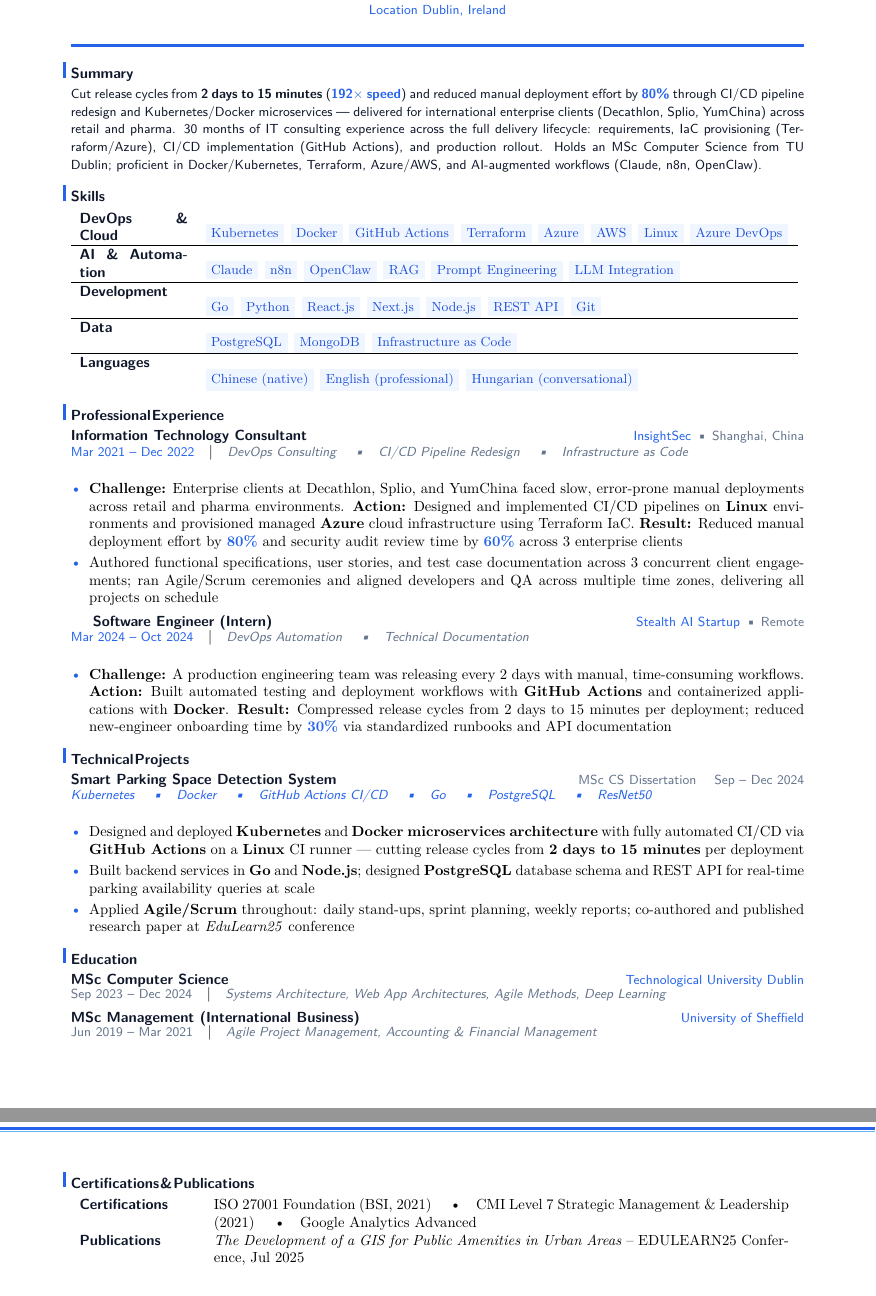
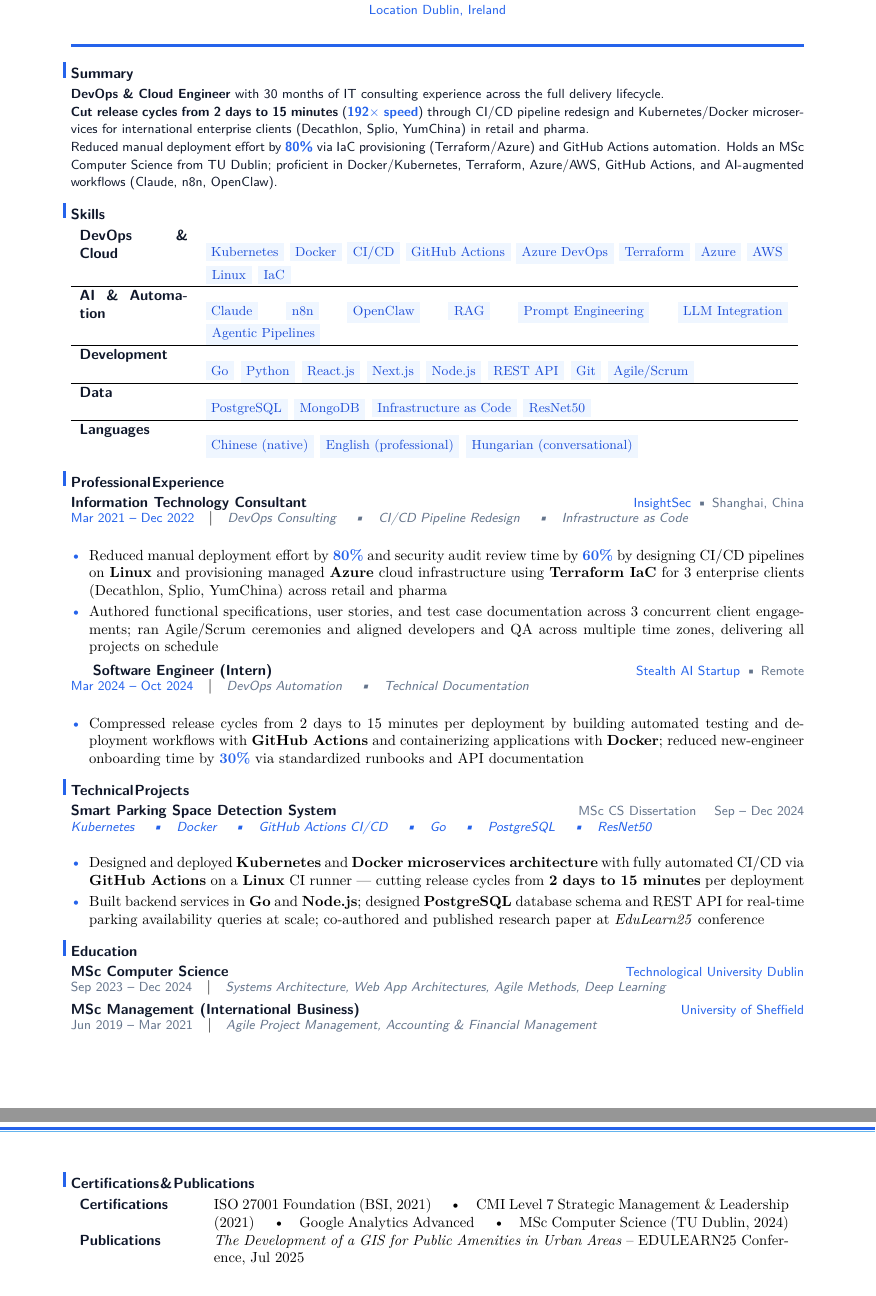
Before and after one commit to YuanshuoDu/resume, a LaTeX CV (resume.tex): two parts of pages 1 and 2 of 2, joined at a grey line, cut so that both start at the same text. Compiled offline with pdfLaTeX.

Commit message:
security: iter2 - UI+HR improvements

```diff
--- a/resume.tex
+++ b/resume.tex
@@ -18,25 +18,27 @@
     \href{https://www.google.com/maps/place/Dublin,+Ireland}{\color{accent}\faMapMarker\ Dublin, Ireland}
   }
 \end{center}
-\par\noindent\textcolor{accent}{\rule{\linewidth}{1.6pt}}\par\nopagebreak\vspace{0.22cm}
+\par\noindent\textcolor{accent}{\rule{\linewidth}{1.5pt}}\par\nopagebreak\vspace{0.22cm}
 
 % ── Summary ───────────────────────────────────────────────────────────────────
 \section{Summary}\nopagebreak\noindent
 {\sffamily\small\setstretch{1.05}\color{primary}
-Cut release cycles from \textbf{2 days to 15 minutes} (\textbf{\color{accent}192$\times$ speed}) and reduced manual deployment effort by \textbf{\color{accent}80\%} through CI/CD pipeline redesign and Kubernetes/Docker microservices --- delivered for international enterprise clients (Decathlon, Splio, YumChina) across retail and pharma. 30 months of IT consulting experience across the full delivery lifecycle: requirements, IaC provisioning (Terraform/Azure), CI/CD implementation (GitHub Actions), and production rollout. Holds an MSc Computer Science from TU Dublin; proficient in Docker/Kubernetes, Terraform, Azure/AWS, and AI-augmented workflows (Claude, n8n, OpenClaw).
+\textbf{DevOps \& Cloud Engineer} with 30 months of IT consulting experience across the full delivery lifecycle.\newline
+\textbf{Cut release cycles from 2 days to 15 minutes} (\textbf{\color{accent}192$\times$ speed}) through CI/CD pipeline redesign and Kubernetes/Docker microservices for international enterprise clients (Decathlon, Splio, YumChina) in retail and pharma.\newline
+Reduced manual deployment effort by \textbf{\color{accent}80\%} via IaC provisioning (Terraform/Azure) and GitHub Actions automation. Holds an MSc Computer Science from TU Dublin; proficient in Docker/Kubernetes, Terraform, Azure/AWS, GitHub Actions, and AI-augmented workflows (Claude, n8n, OpenClaw).
 }
 \par\vspace{0.15cm}
 
 % ── Skills ────────────────────────────────────────────────────────────────────
 \section{Skills}
 \begin{tabular}{p{2.6cm}p{14.0cm}}
-  \textbf{\sffamily\color{primary}DevOps \& Cloud} & \skillpill{Kubernetes} \skillpill{Docker} \skillpill{GitHub Actions} \skillpill{Terraform} \skillpill{Azure} \skillpill{AWS} \skillpill{Linux} \skillpill{Azure DevOps} \\[-0.02cm]
+  \textbf{\sffamily\color{primary}DevOps \& Cloud} & \skillpill{Kubernetes} \skillpill{Docker} \skillpill{CI/CD} \skillpill{GitHub Actions} \skillpill{Azure DevOps} \skillpill{Terraform} \skillpill{Azure} \skillpill{AWS} \skillpill{Linux} \skillpill{IaC} \\[0.04cm]
   \hline\noalign{\vspace{0.04cm}}
-  \textbf{\sffamily\color{primary}AI \& Automation} & \skillpill{Claude} \skillpill{n8n} \skillpill{OpenClaw} \skillpill{RAG} \skillpill{Prompt Engineering} \skillpill{LLM Integration} \\[-0.02cm]
+  \textbf{\sffamily\color{primary}AI \& Automation} & \skillpill{Claude} \skillpill{n8n} \skillpill{OpenClaw} \skillpill{RAG} \skillpill{Prompt Engineering} \skillpill{LLM Integration} \skillpill{Agentic Pipelines} \\[0.04cm]
   \hline\noalign{\vspace{0.04cm}}
-  \textbf{\sffamily\color{primary}Development}    & \skillpill{Go} \skillpill{Python} \skillpill{React.js} \skillpill{Next.js} \skillpill{Node.js} \skillpill{REST API} \skillpill{Git} \\[-0.02cm]
+  \textbf{\sffamily\color{primary}Development}    & \skillpill{Go} \skillpill{Python} \skillpill{React.js} \skillpill{Next.js} \skillpill{Node.js} \skillpill{REST API} \skillpill{Git} \skillpill{Agile/Scrum} \\[0.04cm]
   \hline\noalign{\vspace{0.04cm}}
-  \textbf{\sffamily\color{primary}Data}           & \skillpill{PostgreSQL} \skillpill{MongoDB} \skillpill{Infrastructure as Code} \\[-0.02cm]
+  \textbf{\sffamily\color{primary}Data}           & \skillpill{PostgreSQL} \skillpill{MongoDB} \skillpill{Infrastructure as Code} \skillpill{ResNet50} \\[0.04cm]
   \hline\noalign{\vspace{0.04cm}}
   \textbf{\sffamily\color{primary}Languages}      & \skillpill{Chinese (native)} \skillpill{English (professional)} \skillpill{Hungarian (conversational)}
 \end{tabular}
@@ -52,7 +54,7 @@ Cut release cycles from \textbf{2 days to 15 minutes} (\textbf{\color{accent}192
 {\sffamily\small\itshape\color{muted}DevOps Consulting \quad\textbullet\quad CI/CD Pipeline Redesign \quad\textbullet\quad Infrastructure as Code}\\[0.05cm]
 
 \begin{itemize}
-  \item \textbf{Challenge:} Enterprise clients at Decathlon, Splio, and YumChina faced slow, error-prone manual deployments across retail and pharma environments. \textbf{Action:} Designed and implemented CI/CD pipelines on \textbf{Linux} environments and provisioned managed \textbf{Azure} cloud infrastructure using Terraform IaC. \textbf{Result:} Reduced manual deployment effort by \textbf{\color{accent}80\%} and security audit review time by \textbf{\color{accent}60\%} across 3 enterprise clients
+  \item Reduced manual deployment effort by \textbf{\color{accent}80\%} and security audit review time by \textbf{\color{accent}60\%} by designing CI/CD pipelines on \textbf{Linux} and provisioning managed \textbf{Azure} cloud infrastructure using \textbf{Terraform IaC} for 3 enterprise clients (Decathlon, Splio, YumChina) across retail and pharma
   \item Authored functional specifications, user stories, and test case documentation across 3 concurrent client engagements; ran Agile/Scrum ceremonies and aligned developers and QA across multiple time zones, delivering all projects on schedule
 \end{itemize}\nopagebreak\vspace{0.15cm}
 
@@ -63,7 +65,7 @@ Cut release cycles from \textbf{2 days to 15 minutes} (\textbf{\color{accent}192
 {\sffamily\small\itshape\color{muted}DevOps Automation \quad\textbullet\quad Technical Documentation}\\[0.05cm]
 
 \begin{itemize}
-  \item \textbf{Challenge:} A production engineering team was releasing every 2 days with manual, time-consuming workflows. \textbf{Action:} Built automated testing and deployment workflows with \textbf{GitHub Actions} and containerized applications with \textbf{Docker}. \textbf{Result:} Compressed release cycles from 2 days to 15 minutes per deployment; reduced new-engineer onboarding time by \textbf{\color{accent}30\%} via standardized runbooks and API documentation
+  \item Compressed release cycles from 2 days to 15 minutes per deployment by building automated testing and deployment workflows with \textbf{GitHub Actions} and containerizing applications with \textbf{Docker}; reduced new-engineer onboarding time by \textbf{\color{accent}30\%} via standardized runbooks and API documentation
 \end{itemize}\nopagebreak\vspace{0.15cm}
 
 % ── Technical Projects ──────────────────────────────────────────────────────────
@@ -76,8 +78,7 @@ Cut release cycles from \textbf{2 days to 15 minutes} (\textbf{\color{accent}192
 
 \begin{itemize}
   \item Designed and deployed \textbf{Kubernetes} and \textbf{Docker microservices architecture} with fully automated CI/CD via \textbf{GitHub Actions} on a \textbf{Linux} CI runner --- cutting release cycles from \textbf{2 days to 15 minutes} per deployment
-  \item Built backend services in \textbf{Go} and \textbf{Node.js}; designed \textbf{PostgreSQL} database schema and REST API for real-time parking availability queries at scale
-  \item Applied \textbf{Agile/Scrum} throughout: daily stand-ups, sprint planning, weekly reports; co-authored and published research paper at \textit{EduLearn25} conference
+  \item Built backend services in \textbf{Go} and \textbf{Node.js}; designed \textbf{PostgreSQL} database schema and REST API for real-time parking availability queries at scale; co-authored and published research paper at \textit{EduLearn25} conference
 \end{itemize}\nopagebreak\vspace{0.15cm}
 
 % ── Education ─────────────────────────────────────────────────────────────────
@@ -100,7 +101,7 @@ Cut release cycles from \textbf{2 days to 15 minutes} (\textbf{\color{accent}192
 % ── Certifications & Publications ─────────────────────────────────────────────────
 \section{Certifications \& Publications}
 \begin{tabular}{p{2.8cm}p{13.8cm}}
-  \textbf{\sffamily\color{primary}Certifications} & ISO 27001 Foundation (BSI, 2021) \quad\textbullet\quad CMI Level 7 Strategic Management \& Leadership (2021) \quad\textbullet\quad Google Analytics Advanced \\
+  \textbf{\sffamily\color{primary}Certifications} & ISO 27001 Foundation (BSI, 2021) \quad\textbullet\quad CMI Level 7 Strategic Management \& Leadership (2021) \quad\textbullet\quad Google Analytics Advanced \quad\textbullet\quad MSc Computer Science (TU Dublin, 2024) \\
   \textbf{\sffamily\color{primary}Publications}   & \textit{The Development of a GIS for Public Amenities in Urban Areas} -- EDULEARN25 Conference, Jul 2025
 \end{tabular}\nopagebreak\vspace{0.15cm}
 
```
Also changed, not shown: coverletter.tex (+7 -6 lines), coverletter.pdf, resume.pdf.
